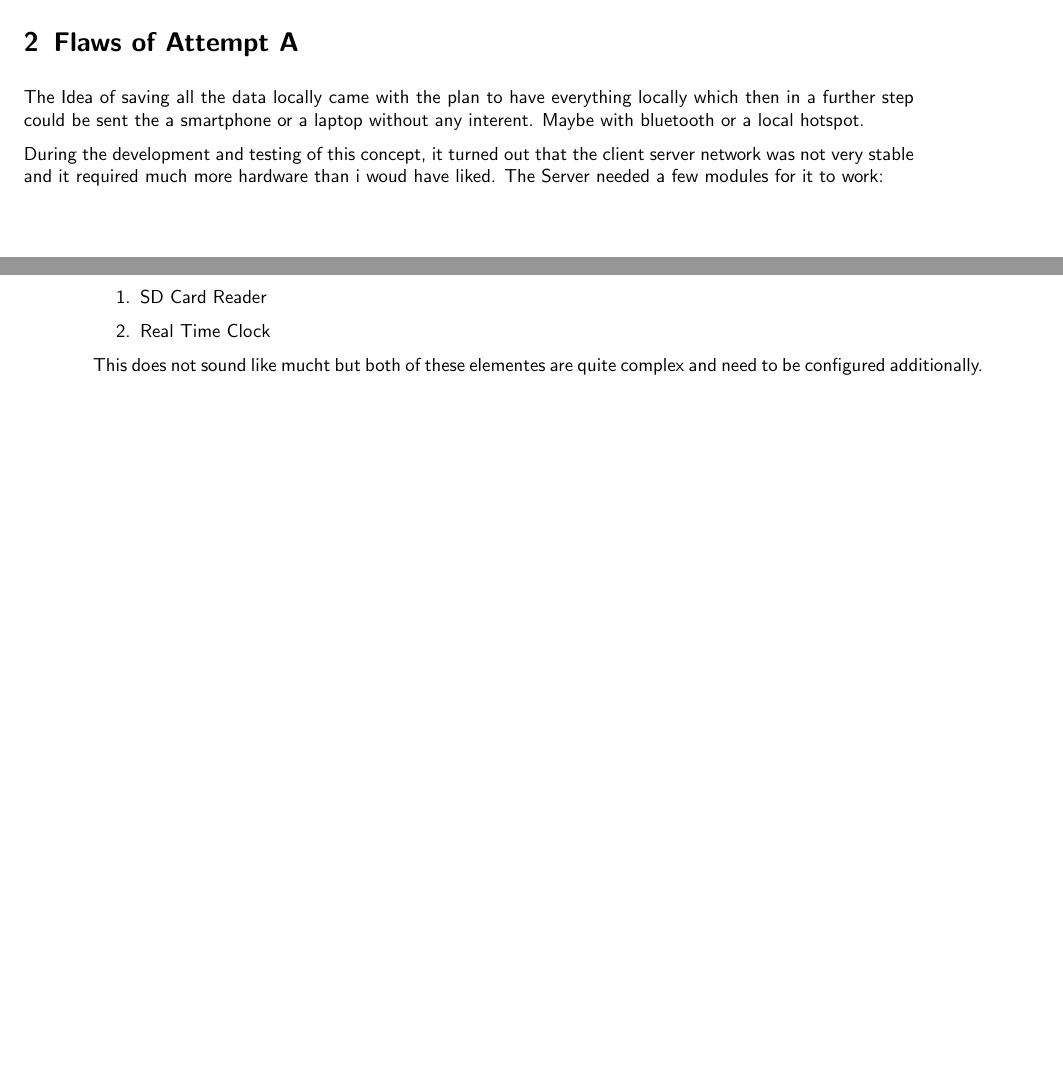
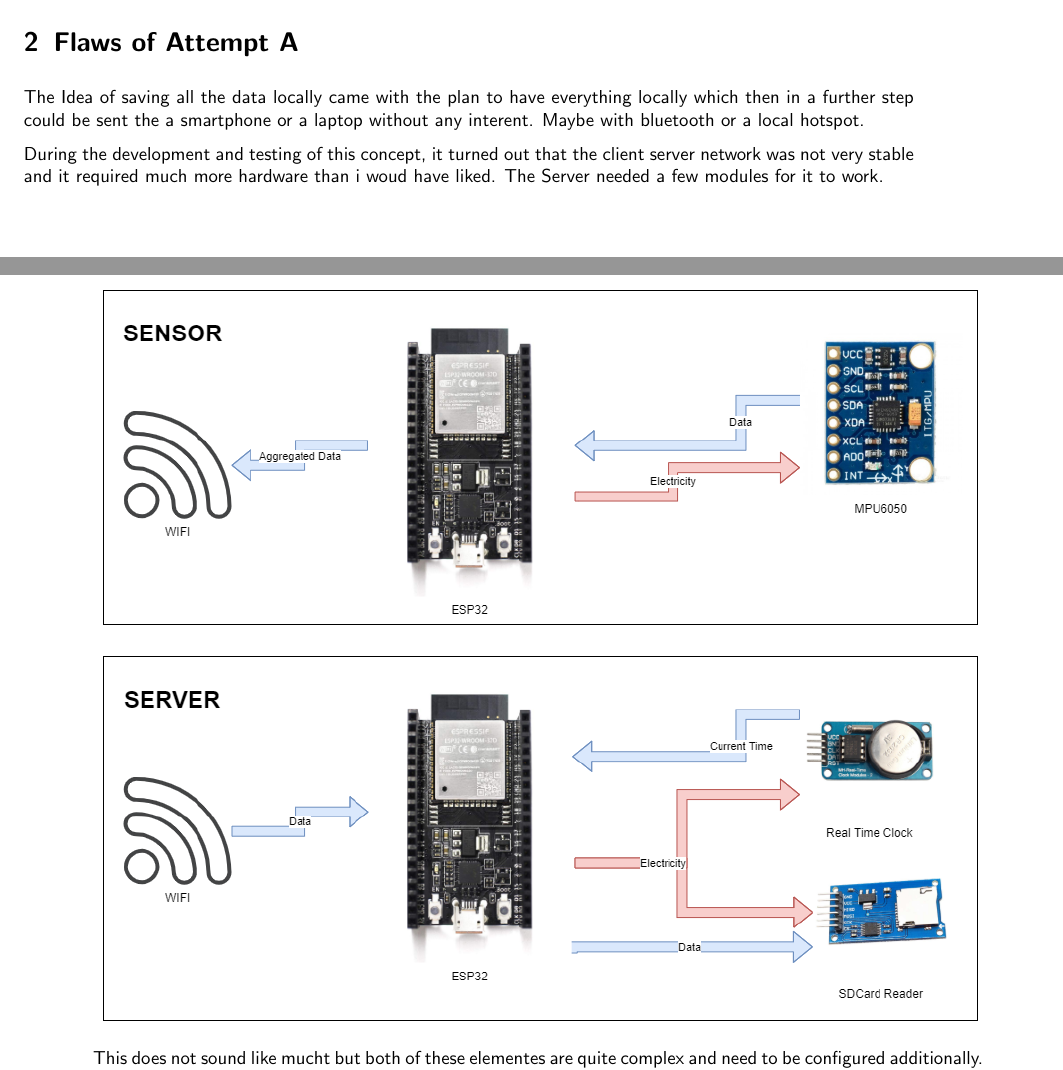
Before and after one commit to GF3R/bachelorthesis_GFR, a LaTeX thesis (main.tex, which reads Chapters/04_Version2/Current_Atempt.tex): two parts of pages 16 and 17 of 33, joined at a grey line, cut so that both start at the same text, the shorter picture padded with empty space. Compiled offline with pdfLaTeX.

Commit message:
Updates from Overleaf

```diff
--- a/Chapters/04_Version2/Current_Atempt.tex
+++ b/Chapters/04_Version2/Current_Atempt.tex
@@ -101,11 +101,9 @@ The Data is saved onto an SD Card, this works well and enables to analyse de Dat
 The Idea of saving all the data locally came with the plan to have everything locally which then in a further step could be sent the a smartphone or a laptop without any interent. Maybe with bluetooth or a local hotspot.
 
 During the development and testing of this concept, it turned out that the client server network was not very stable and it required much more hardware than i woud have liked.
-The Server needed a few modules for it to work:
-\begin{enumerate}
-    \item SD Card Reader
-    \item Real Time Clock
-\end{enumerate}
+The Server needed a few modules for it to work.
+
+\includegraphics[width=\linewidth]{images/CommunicationDiagrammExplenation.png}
 
 This does not sound like mucht but both of these elementes are quite complex and need to be configured additionally. This felt like quite the hassle and i sonn realized i need to find a new way to communicate.
 
```
Also changed, not shown: images/CommunicationDiagramm.png (added), images/CommunicationDiagrammExplenation.png (added), images/CommunicationDiagrammLocal.png (added), images/CommunicationDiagrammMQTT.png (added), Chapters/04_Version2/Current_Atempt.tex (13 more changed lines).
